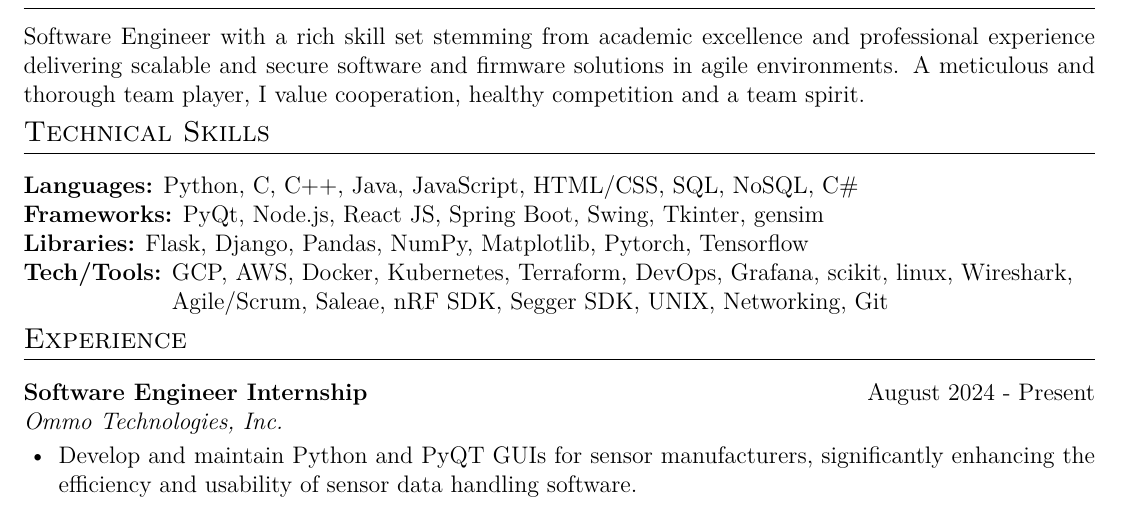
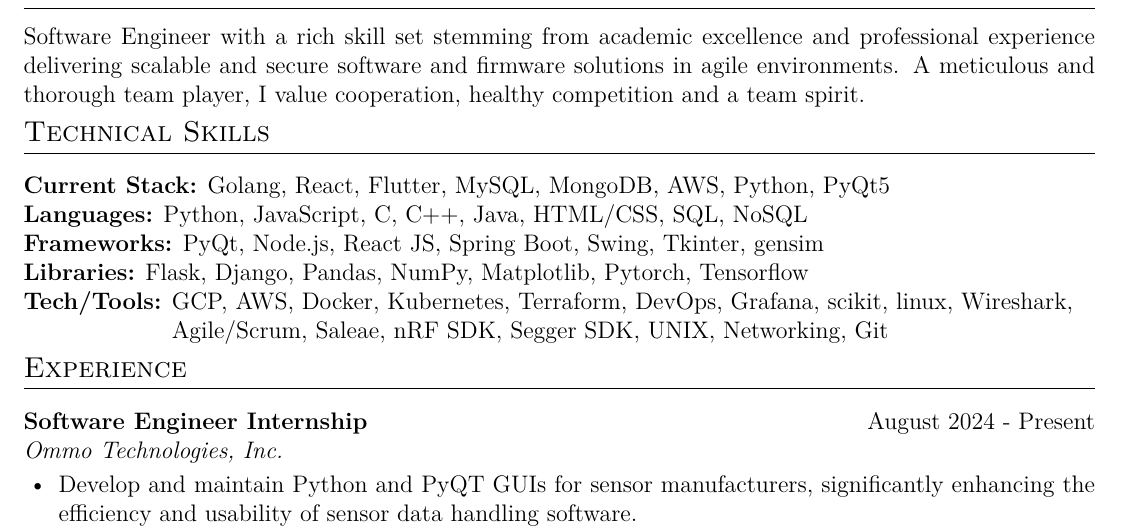
Before and after one commit to kilibarda4/cv, a LaTeX CV (cv.tex): part of the page, cut so that both start at the same text. Compiled offline with pdfLaTeX.

Commit message:
Update cv.tex

```diff
--- a/cv.tex
+++ b/cv.tex
@@ -58,7 +58,8 @@ Software Engineer with a rich skill set stemming from academic excellence and pr
 \vspace{-0.7em}
 \section{Technical Skills}
 \begin{tabularx}{\linewidth}{@{}l X@{}}
-\textbf{Languages:} Python, C, C++, Java, JavaScript, HTML/CSS, SQL, NoSQL, C\# \\
+\textbf{Current Stack:} Golang, React, Flutter, MySQL, MongoDB, AWS, Python, PyQt5 \\
+\textbf{Languages:} Python, JavaScript, C, C++, Java, HTML/CSS, SQL, NoSQL \\
 \textbf{Frameworks:} PyQt, Node.js, React JS, Spring Boot, Swing, Tkinter, gensim \\
 \textbf{Libraries:} Flask, Django, Pandas, NumPy, Matplotlib, Pytorch, Tensorflow \\
 \textbf{Tech/Tools:} GCP, AWS, Docker, Kubernetes, Terraform, DevOps, Grafana, scikit, linux, Wireshark, \\ \hspace{6em} Agile/Scrum, Saleae, nRF SDK, Segger SDK, UNIX, Networking, Git
```
